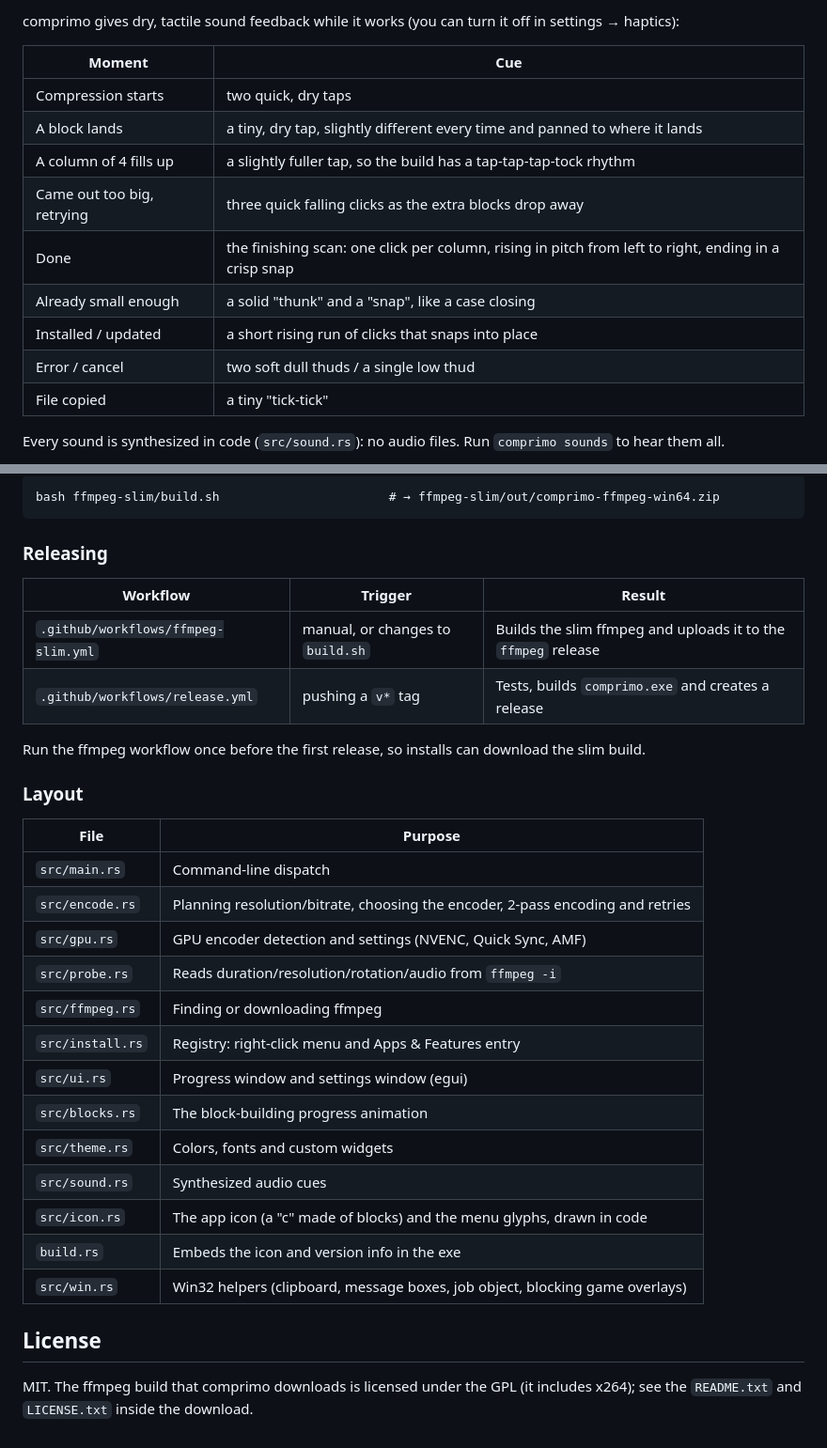
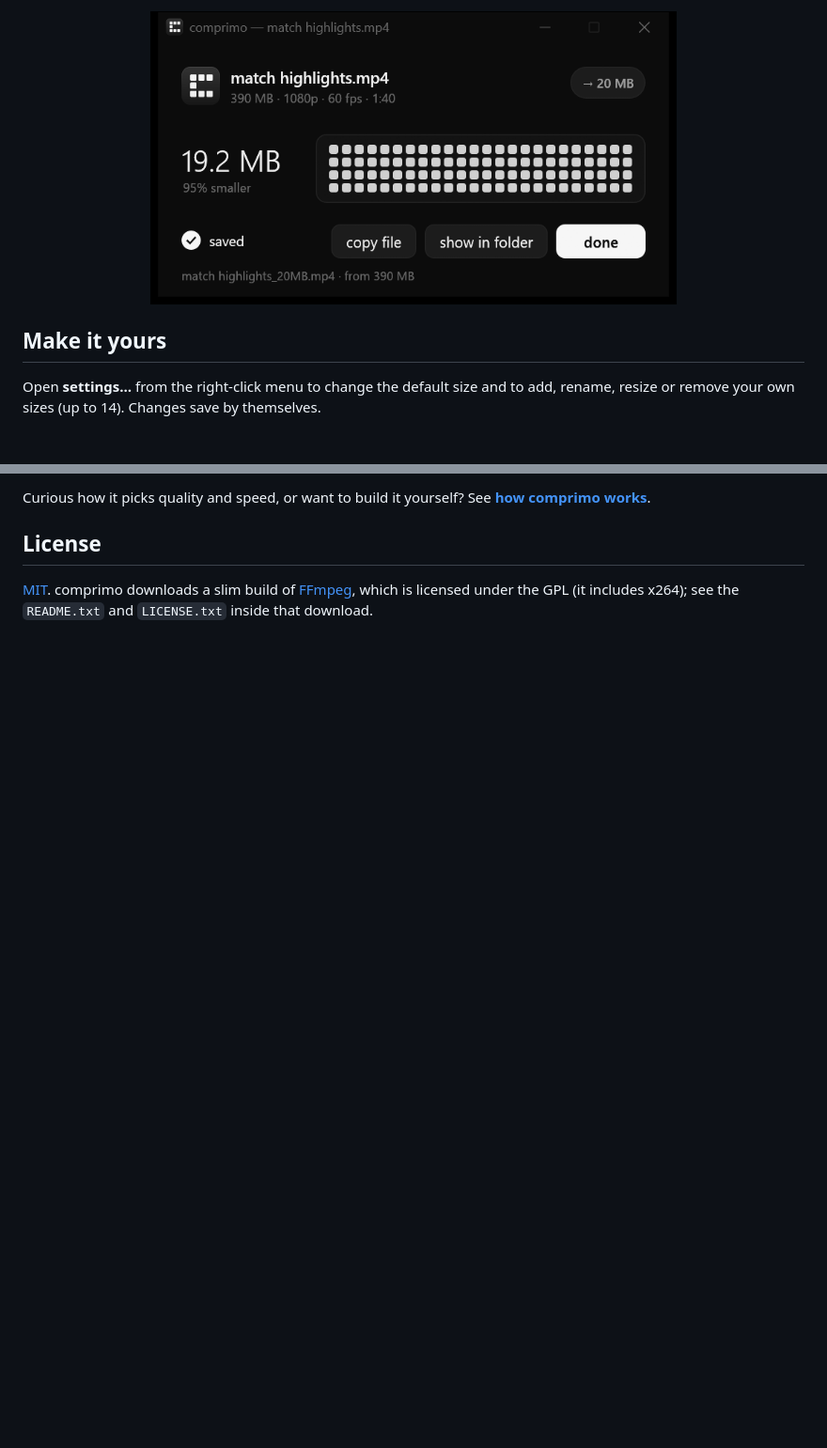
Before and after one commit to brnbtt/comprimo, a Markdown page: README.md, 2 parts joined by grey strips. Shown at 94% size. Drawn GitHub-style; pictures changed too: docs/images/done.png (added); blank space fills up the shorter version.

````diff
--- a/README.md
+++ b/README.md
@@ -56,17 +67,10 @@ each column in turn, and the final size appears as it completes.
 
-comprimo gives dry, tactile sound feedback while it works (you can turn it off in settings → haptics):
+<p align="center">
+  <img src="docs/images/done.png" width="560" alt="Finished: 19.2 MB, 95% smaller, with copy file, show in folder and done buttons">
+</p>
 
-| Moment | Cue |
-|---|---|
-| Compression starts | two quick, dry taps |
-| A block lands | a tiny, dry tap, slightly different every time and panned to where it lands |
-| A column of 4 fills up | a slightly fuller tap, so the build has a tap-tap-tap-tock rhythm |
-| Came out too big, retrying | three quick falling clicks as the extra blocks drop away |
-| Done | the finishing scan: one click per column, rising in pitch from left to right, ending in a crisp snap |
-| Already small enough | a solid "thunk" and a "snap", like a case closing |
-| Installed / updated | a short rising run of clicks that snaps into place |
-| Error / cancel | two soft dull thuds / a single low thud |
-| File copied | a tiny "tick-tick" |
+## Make it yours
 
-Every sound is synthesized in code (`src/sound.rs`): no audio files. Run `comprimo sounds` to hear them all.
+Open **settings…** from the right-click menu to change the default size and to add, rename, resize
+or remove your own sizes (up to 14). Changes save by themselves.
 
@@ -167,35 +136,7 @@ The slim ffmpeg is built on Linux (or WSL) with mingw-w64:
-```
-bash ffmpeg-slim/build.sh                       # → ffmpeg-slim/out/comprimo-ffmpeg-win64.zip
-```
-
-### Releasing
-
-| Workflow | Trigger | Result |
-|---|---|---|
-| `.github/workflows/ffmpeg-slim.yml` | manual, or changes to `build.sh` | Builds the slim ffmpeg and uploads it to the `ffmpeg` release |
-| `.github/workflows/release.yml` | pushing a `v*` tag | Tests, builds `comprimo.exe` and creates a release |
-
-Run the ffmpeg workflow once before the first release, so installs can download the slim build.
-
-### Layout
-
-| File | Purpose |
-|---|---|
-| `src/main.rs` | Command-line dispatch |
-| `src/encode.rs` | Planning resolution/bitrate, choosing the encoder, 2-pass encoding and retries |
-| `src/gpu.rs` | GPU encoder detection and settings (NVENC, Quick Sync, AMF) |
-| `src/probe.rs` | Reads duration/resolution/rotation/audio from `ffmpeg -i` |
-| `src/ffmpeg.rs` | Finding or downloading ffmpeg |
-| `src/install.rs` | Registry: right-click menu and Apps & Features entry |
-| `src/ui.rs` | Progress window and settings window (egui) |
-| `src/blocks.rs` | The block-building progress animation |
-| `src/theme.rs` | Colors, fonts and custom widgets |
-| `src/sound.rs` | Synthesized audio cues |
-| `src/icon.rs` | The app icon (a "c" made of blocks) and the menu glyphs, drawn in code |
-| `build.rs` | Embeds the icon and version info in the exe |
-| `src/win.rs` | Win32 helpers (clipboard, message boxes, job object, blocking game overlays) |
+Curious how it picks quality and speed, or want to build it yourself? See
+**[how comprimo works](docs/how-it-works.md)**.
 
 ## License
 
-MIT. The ffmpeg build that comprimo downloads is licensed under the GPL (it includes x264); see the
-`README.txt` and `LICENSE.txt` inside the download.
+[MIT](LICENSE). comprimo downloads a slim build of [FFmpeg](https://ffmpeg.org), which is licensed
+under the GPL (it includes x264); see the `README.txt` and `LICENSE.txt` inside that download.
````
Also changed, not shown: other parts of README.md (+99 -123 lines), docs/how-it-works.md (added, +179 -0 lines), docs/images/compress.gif (added), docs/images/logo.png (added), docs/images/menu.png (added), docs/images/settings.png (added).
